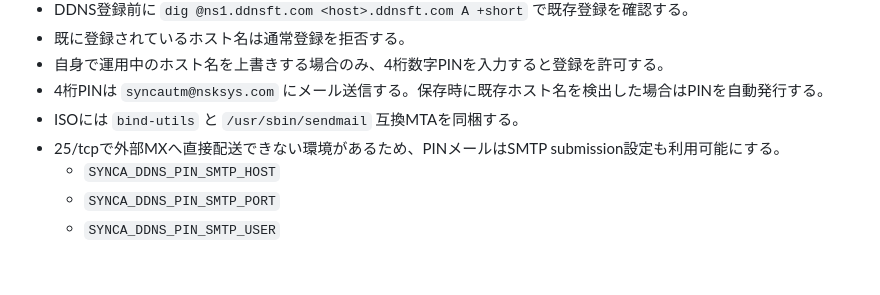
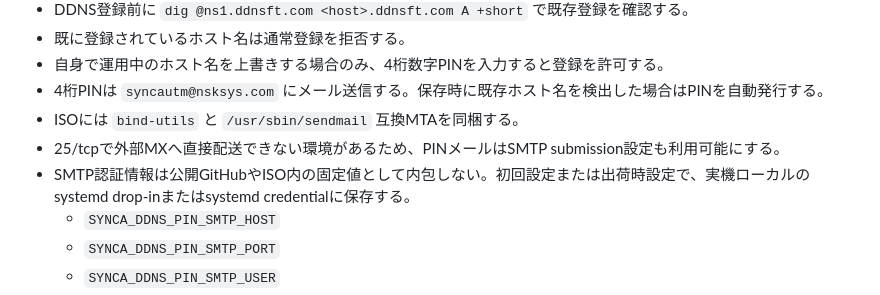
Before and after one commit to yoshinsk/SyncA_UTM, a Markdown page: docs/iso-requirements.md, the part around the change. GitHub-like rendering; blank space fills up the shorter version.

Commit message:
Document local SMTP credential storage

```diff
--- a/docs/iso-requirements.md
+++ b/docs/iso-requirements.md
@@ -50,6 +50,7 @@ AlmaLinux 9.x の最小構成から、SyncA UTM として起動できる完全
 - 4桁PINは `syncautm@nsksys.com` にメール送信する。保存時に既存ホスト名を検出した場合はPINを自動発行する。
 - ISOには `bind-utils` と `/usr/sbin/sendmail` 互換MTAを同梱する。
 - 25/tcpで外部MXへ直接配送できない環境があるため、PINメールはSMTP submission設定も利用可能にする。
+- SMTP認証情報は公開GitHubやISO内の固定値として内包しない。初回設定または出荷時設定で、実機ローカルのsystemd drop-inまたはsystemd credentialに保存する。
   - `SYNCA_DDNS_PIN_SMTP_HOST`
   - `SYNCA_DDNS_PIN_SMTP_PORT`
   - `SYNCA_DDNS_PIN_SMTP_USER`
```
